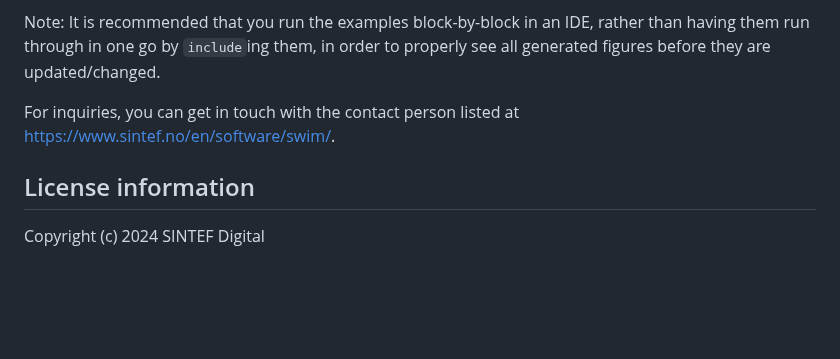
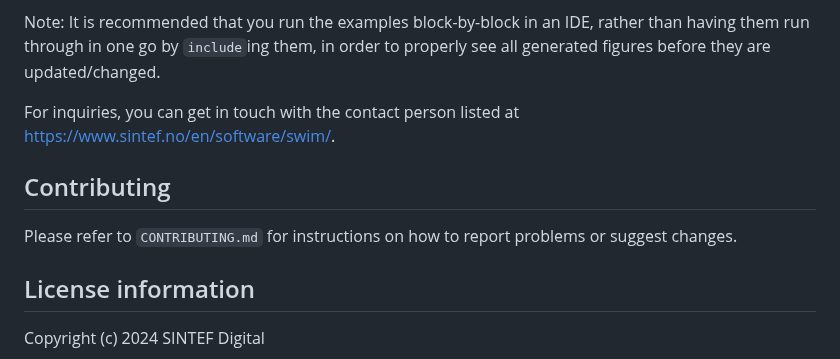
Before and after one commit to sintefmath/SurfaceWaterIntegratedModeling.jl, a Markdown page: README.md, the part around the change. GitHub-like rendering; blank space fills up the shorter version.

Commit message:
Added link to contribtution guidelines from README.md

```diff
--- a/README.md
+++ b/README.md
@@ -89,6 +89,10 @@ Note: It is recommended that you run the examples block-by-block in an IDE,
 For inquiries, you can get in touch with the contact person listed at
 https://www.sintef.no/en/software/swim/.
 
+## Contributing
+Please refer to `CONTRIBUTING.md` for instructions on how to report problems or
+suggest changes.
+
 ## License information
 
 Copyright (c) 2024 SINTEF Digital
```
